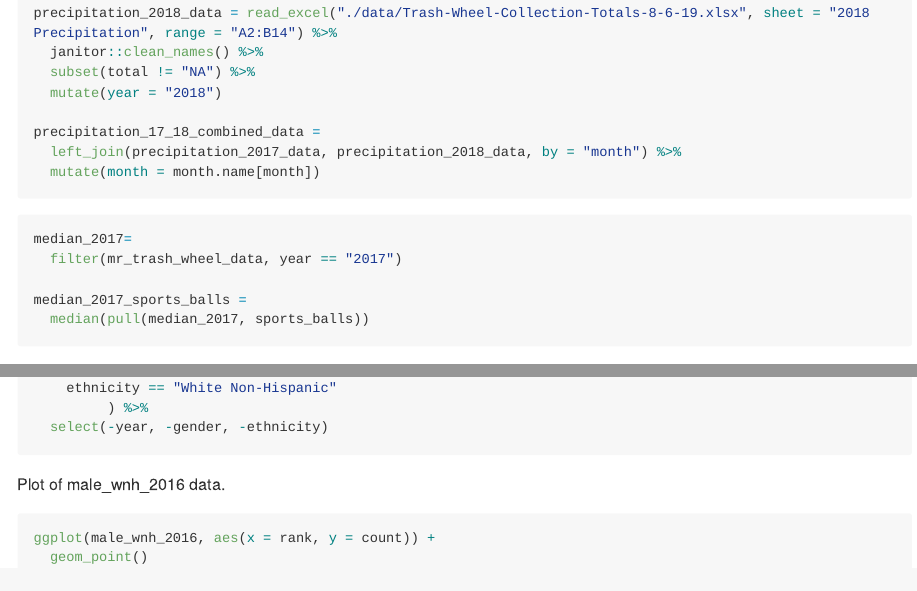
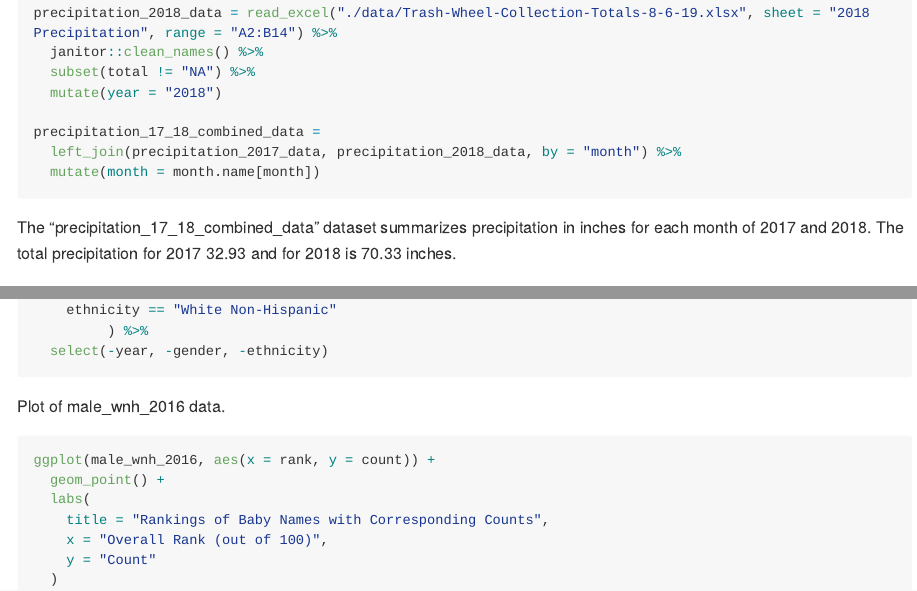
Before and after one commit to jc4166/p8105_hw2_jc4166, an R Markdown document (p8105_hw2_jc4166.Rmd): the page in a window 1100 px wide, from 720 px down, and a second part further down, joined at a grey line. The pictures show the output file p8105_hw2_jc4166.md that the author committed with the source, drawn offline in the style of GitHub; long lines of code are wrapped.

Commit message:
Problem 3 plot updated

````diff
--- a/p8105_hw2_jc4166.Rmd
+++ b/p8105_hw2_jc4166.Rmd
@@ -41,12 +42,6 @@ precipitation_17_18_combined_data =
   mutate(month = month.name[month])
 ```
 
-```{r eval = FALSE}
-median_2017=
-  filter(mr_trash_wheel_data, year == "2017")
+The "precipitation_17_18_combined_data" dataset summarizes precipitation in inches for each month of 2017 and 2018. The total precipitation for 2017 `r sum(pull(precipitation_2017_data, total))` and for 2018 is `r sum(pull(precipitation_2018_data, total))` inches.
 
-median_2017_sports_balls =
-  median(pull(median_2017, sports_balls))
-```
-The "mr_trash_wheel_data" summarizes the types of objects that are collected by Mr. Trash Wheel. The key variables for the Mr. Trash Wheel sheet include the weight (tons), volume (cubic yards), and number of specific items (e.g. plastic bottles and grocery bags). For example, in 2017, `r median_2017_sports_balls` was the median number of sports balls collected.
 
@@ -170,5 +164,10 @@ male_wnh_2016 = baby_names_tidy %>%
 Plot of male_wnh_2016 data.
 ```{r eval = FALSE}
 ggplot(male_wnh_2016, aes(x = rank, y = count)) +
-  geom_point()
+  geom_point() +
+  labs(
+    title = "Rankings of Baby Names with Corresponding Counts",
+    x = "Overall Rank (out of 100)",
+    y = "Count"
+  )
 ```
````
Also changed, not shown: p8105_hw2_jc4166.md, p8105_hw2_jc4166.Rmd (2 more changed lines).
